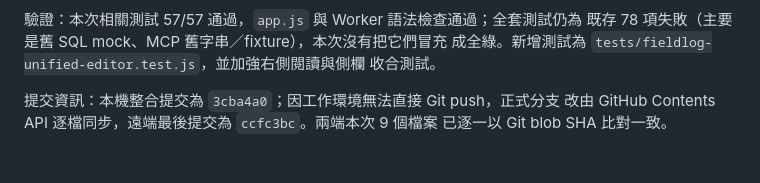
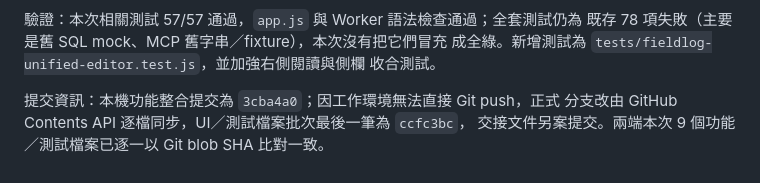
Before and after one commit to ChiuChangRu/MedAPI, a Markdown page: GPT-HANDOVER-TO-CLAUDE.md, the part around the change. GitHub-like rendering.

Commit message:
docs(mywiki): clarify v134 synchronization

```diff
--- a/GPT-HANDOVER-TO-CLAUDE.md
+++ b/GPT-HANDOVER-TO-CLAUDE.md
@@ -301,6 +301,6 @@ AI 自動分類，但介面與資料保存方式不得妨礙日後加入這些
 成全綠。新增測試為 `tests/fieldlog-unified-editor.test.js`，並加強右側閱讀與側欄
 收合測試。
 
-提交資訊：本機整合提交為 `3cba4a0`；因工作環境無法直接 Git push，正式分支
-改由 GitHub Contents API 逐檔同步，遠端最後提交為 `ccfc3bc`。兩端本次 9 個檔案
-已逐一以 Git blob SHA 比對一致。
+提交資訊：本機功能整合提交為 `3cba4a0`；因工作環境無法直接 Git push，正式
+分支改由 GitHub Contents API 逐檔同步，UI／測試檔案批次最後一筆為 `ccfc3bc`，
+交接文件另案提交。兩端本次 9 個功能／測試檔案已逐一以 Git blob SHA 比對一致。
```
